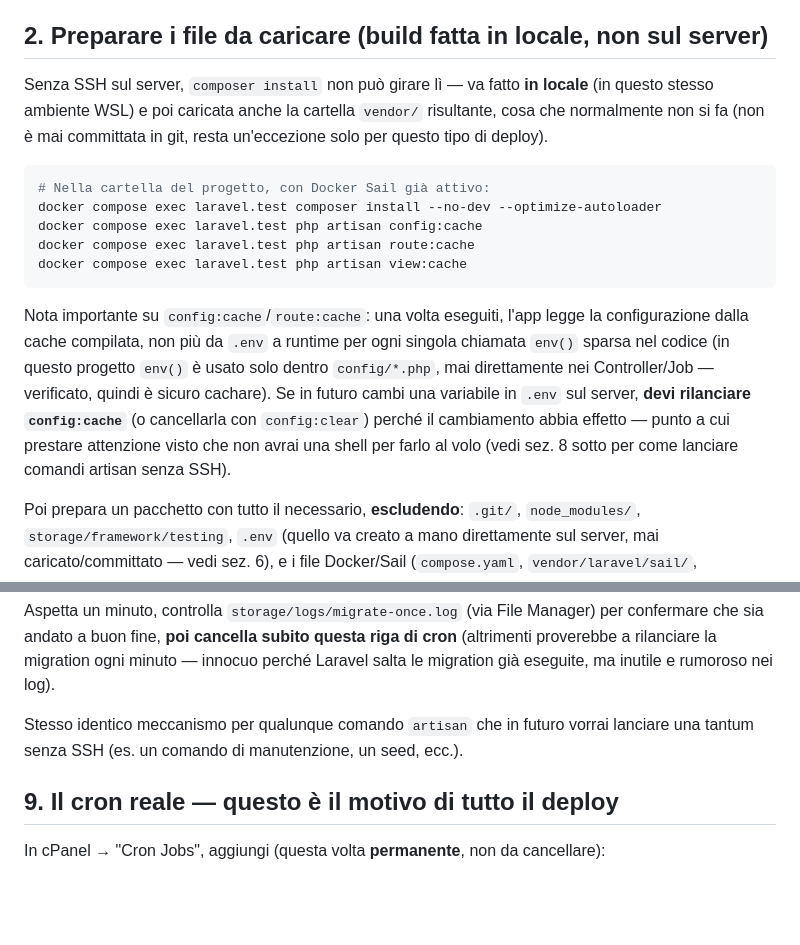
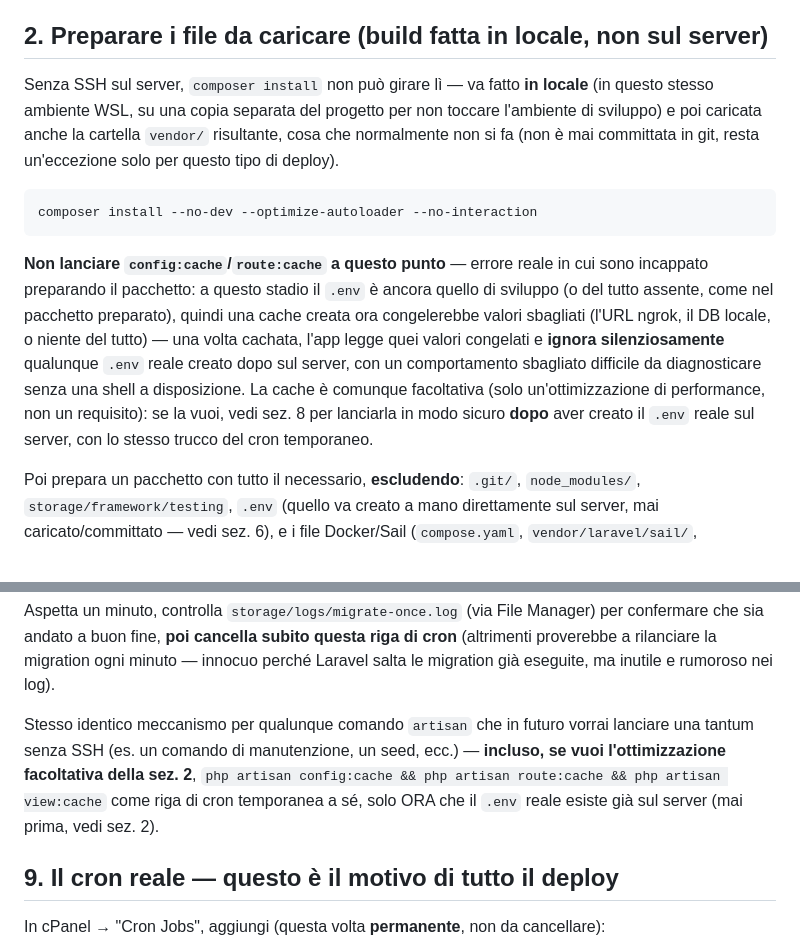
Before and after one commit to diuzza1985-jpg/character-engine, a Markdown page: character-engine-deploy-netsons.md, 2 parts joined by grey strips. Drawn GitHub-style; blank space fills up the shorter version.

Commit message:
Fix nella guida di deploy: mai cachare config/route prima del vero .env
Errore reale trovato preparando il pacchetto: la sez. 2 istruiva a
lanciare config:cache/route:cache in locale, quando il .env presente è
ancora quello di sviluppo (o assente) — una volta cachati, quei valori
restano congelati e l'app ignora silenziosamente qualunque .env reale
creato dopo sul server. Spostata l'indicazione (facoltativa) a dopo la
creazione del .env reale, sez. 8, con lo stesso trucco del cron
temporaneo.

````diff
--- a/character-engine-deploy-netsons.md
+++ b/character-engine-deploy-netsons.md
@@ -22,17 +22,13 @@ Prima di scrivere la guida ho controllato cosa l'app usa realmente, per non chie
 
 ## 2. Preparare i file da caricare (build fatta in locale, non sul server)
 
-Senza SSH sul server, `composer install` non può girare lì — va fatto **in locale** (in questo stesso ambiente WSL) e poi caricata anche la cartella `vendor/` risultante, cosa che normalmente non si fa (non è mai committata in git, resta un'eccezione solo per questo tipo di deploy).
+Senza SSH sul server, `composer install` non può girare lì — va fatto **in locale** (in questo stesso ambiente WSL, su una copia separata del progetto per non toccare l'ambiente di sviluppo) e poi caricata anche la cartella `vendor/` risultante, cosa che normalmente non si fa (non è mai committata in git, resta un'eccezione solo per questo tipo di deploy).
 
 ```bash
-# Nella cartella del progetto, con Docker Sail già attivo:
-docker compose exec laravel.test composer install --no-dev --optimize-autoloader
-docker compose exec laravel.test php artisan config:cache
-docker compose exec laravel.test php artisan route:cache
-docker compose exec laravel.test php artisan view:cache
+composer install --no-dev --optimize-autoloader --no-interaction
 ```
 
-Nota importante su `config:cache`/`route:cache`: una volta eseguiti, l'app legge la configurazione dalla cache compilata, non più da `.env` a runtime per ogni singola chiamata `env()` sparsa nel codice (in questo progetto `env()` è usato solo dentro `config/*.php`, mai direttamente nei Controller/Job — verificato, quindi è sicuro cachare). Se in futuro cambi una variabile in `.env` sul server, **devi rilanciare `config:cache`** (o cancellarla con `config:clear`) perché il cambiamento abbia effetto — punto a cui prestare attenzione visto che non avrai una shell per farlo al volo (vedi sez. 8 sotto per come lanciare comandi artisan senza SSH).
+**Non lanciare `config:cache`/`route:cache` a questo punto** — errore reale in cui sono incappato preparando il pacchetto: a questo stadio il `.env` è ancora quello di sviluppo (o del tutto assente, come nel pacchetto preparato), quindi una cache creata ora congelerebbe valori sbagliati (l'URL ngrok, il DB locale, o niente del tutto) — una volta cachata, l'app legge quei valori congelati e **ignora silenziosamente** qualunque `.env` reale creato dopo sul server, con un comportamento sbagliato difficile da diagnosticare senza una shell a disposizione. La cache è comunque facoltativa (solo un'ottimizzazione di performance, non un requisito): se la vuoi, vedi sez. 8 per lanciarla in modo sicuro **dopo** aver creato il `.env` reale sul server, con lo stesso trucco del cron temporaneo.
 
 Poi prepara un pacchetto con tutto il necessario, **escludendo**: `.git/`, `node_modules/`, `storage/framework/testing`, `.env` (quello va creato a mano direttamente sul server, mai caricato/committato — vedi sez. 6), e i file Docker/Sail (`compose.yaml`, `vendor/laravel/sail/`, `.devcontainer/` se presente) che non servono su hosting condiviso.
 
@@ -122,7 +118,7 @@ In cPanel → "Cron Jobs", aggiungi temporaneamente:
 
 Aspetta un minuto, controlla `storage/logs/migrate-once.log` (via File Manager) per confermare che sia andato a buon fine, **poi cancella subito questa riga di cron** (altrimenti proverebbe a rilanciare la migration ogni minuto — innocuo perché Laravel salta le migration già eseguite, ma inutile e rumoroso nei log).
 
-Stesso identico meccanismo per qualunque comando `artisan` che in futuro vorrai lanciare una tantum senza SSH (es. un comando di manutenzione, un seed, ecc.).
+Stesso identico meccanismo per qualunque comando `artisan` che in futuro vorrai lanciare una tantum senza SSH (es. un comando di manutenzione, un seed, ecc.) — **incluso, se vuoi l'ottimizzazione facoltativa della sez. 2**, `php artisan config:cache && php artisan route:cache && php artisan view:cache` come riga di cron temporanea a sé, solo ORA che il `.env` reale esiste già sul server (mai prima, vedi sez. 2).
 
 ## 9. Il cron reale — questo è il motivo di tutto il deploy
 
````
